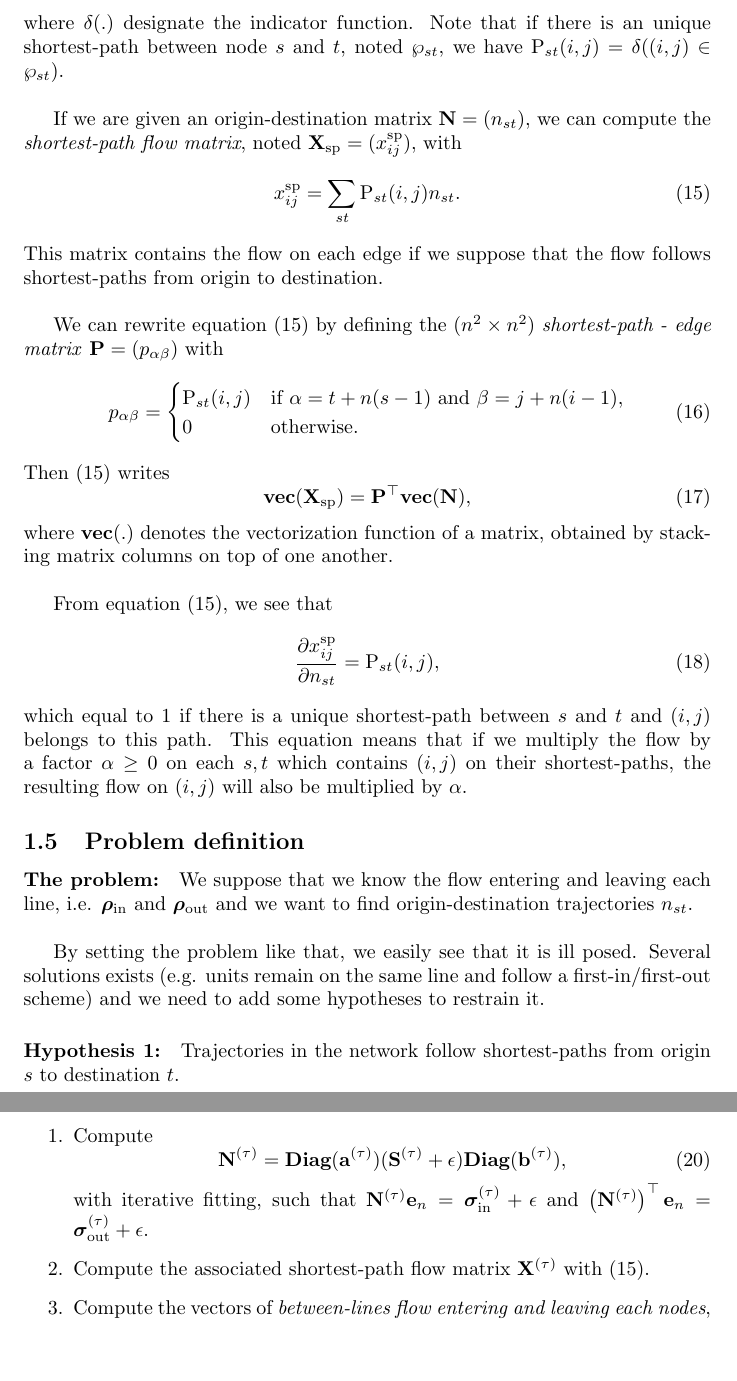
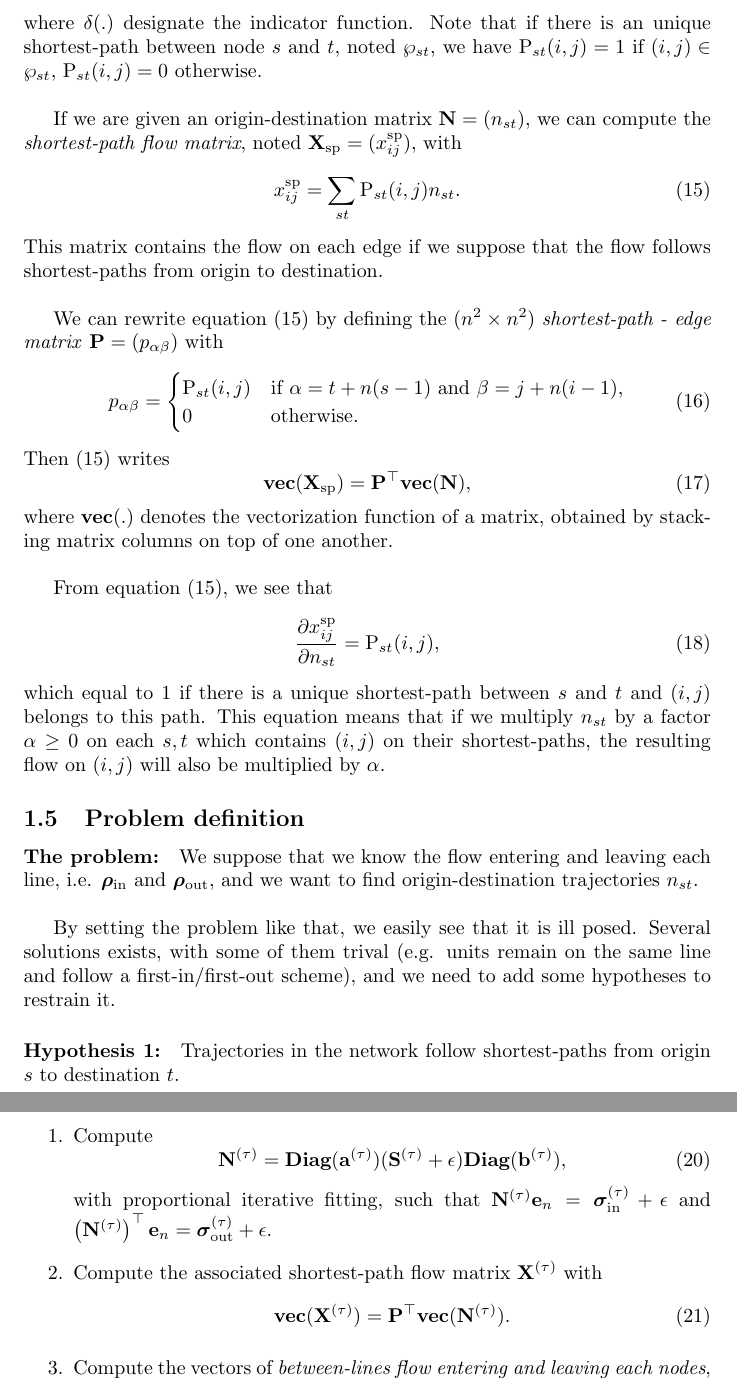
Before and after one commit to gguex/tl_study, a LaTeX document (multiple_lines/notes/latex/Notes_trajet.tex): two parts of pages 3 and 4 of 5, joined at a grey line, cut so that both start at the same text, the shorter picture padded with empty space. Compiled offline with pdfLaTeX.

Commit message:
Notes updated, gitignore too

```diff
--- a/multiple_lines/notes/latex/Notes_trajet.tex
+++ b/multiple_lines/notes/latex/Notes_trajet.tex
@@ -76,7 +76,7 @@ Let $\mathcal{P}_{st}$ be the set of \emph{admissible} shortest-paths between $s
 \begin{equation}
 \text{P}_{st}(i, j) := \frac{1}{|\mathcal{P}_{st}|}\sum_{\wp \in \mathcal{P}_{st}} \delta((i, j) \in \wp),
 \end{equation}
-where $\delta(.)$ designate the indicator function. Note that if there is an unique shortest-path between node $s$ and $t$, noted $\wp_{st}$, we have $\text{P}_{st}(i, j) = \delta((i, j) \in \wp_{st})$. \\
+where $\delta(.)$ designate the indicator function. Note that if there is an unique shortest-path between node $s$ and $t$, noted $\wp_{st}$, we have $\text{P}_{st}(i, j) = 1$ if $(i, j) \in \wp_{st}$,  $\text{P}_{st}(i, j) = 0$ otherwise. \\
 
 If we are given an origin-destination matrix $\mathbf{N} = (n_{st})$, we can compute the \emph{shortest-path flow matrix}, noted $\mathbf{X}_\text{sp} = (x^\text{sp}_{ij})$, with
 \begin{equation}
@@ -101,13 +101,13 @@ From equation (\ref{sp_comp}), we see that
 \begin{equation}
 \frac{\partial x^\text{sp}_{ij}}{\partial n_{st}} = \text{P}_{st}(i, j),
 \end{equation}
-which equal to $1$ if there is a unique shortest-path between $s$ and $t$ and $(i,j)$ belongs to this path. This equation means that if we multiply the flow by a factor $\alpha \geq 0$ on each $s, t$ which contains $(i, j)$ on their shortest-paths, the resulting flow on $(i, j)$ will also be multiplied by $\alpha$.
+which equal to $1$ if there is a unique shortest-path between $s$ and $t$ and $(i,j)$ belongs to this path. This equation means that if we multiply $n_{st}$ by a factor $\alpha \geq 0$ on each $s, t$ which contains $(i, j)$ on their shortest-paths, the resulting flow on $(i, j)$ will also be multiplied by $\alpha$.
 
 \subsection{Problem definition}
 
-\paragraph{The problem:} We suppose that we know the flow entering and leaving each line, i.e. $\bm{\rho}_\text{in}$ and $\bm{\rho}_\text{out}$ and we want to find origin-destination trajectories $n_{st}$. \\
+\paragraph{The problem:} We suppose that we know the flow entering and leaving each line, i.e. $\bm{\rho}_\text{in}$ and $\bm{\rho}_\text{out}$, and we want to find origin-destination trajectories $n_{st}$. \\
 
-By setting the problem like that, we easily see that it is ill posed. Several solutions exists (e.g. units remain on the same line and follow a first-in/first-out scheme) and we need to add some hypotheses to restrain it.
+By setting the problem like that, we easily see that it is ill posed. Several solutions exists, with some of them trival (e.g. units remain on the same line and follow a first-in/first-out scheme), and we need to add some hypotheses to restrain it.
 
 \paragraph{Hypothesis 1:} Trajectories in the network follow shortest-paths from origin $s$ to destination $t$. \\
 
@@ -126,9 +126,12 @@ Set $\bm{\sigma}^{(1)}_\text{in} = \bm{\rho}_\text{in}$, $\bm{\sigma}^{(1)}_\tex
 	\begin{equation}
 		\mathbf{N}^{(\tau)} = \textbf{Diag}(\mathbf{a}^{(\tau)}) (\mathbf{S}^{(\tau)} + \epsilon)\textbf{Diag}(\mathbf{b}^{(\tau)}),
 	\end{equation}
-	with iterative fitting, such that $\mathbf{N}^{(\tau)} \mathbf{e}_n = \bm{\sigma}^{(\tau)}_\text{in} + \epsilon$ and $\left(\mathbf{N}^{(\tau)}\right)^\top \mathbf{e}_n = \bm{\sigma}^{(\tau)}_\text{out}  + \epsilon$.
+	with proportional iterative fitting, such that $\mathbf{N}^{(\tau)} \mathbf{e}_n = \bm{\sigma}^{(\tau)}_\text{in} + \epsilon$ and $\left(\mathbf{N}^{(\tau)}\right)^\top \mathbf{e}_n = \bm{\sigma}^{(\tau)}_\text{out}  + \epsilon$.
 
-	\item Compute the associated shortest-path flow matrix $\mathbf{X}^{(\tau)}$ with (\ref{sp_comp}).
+	\item Compute the associated shortest-path flow matrix $\mathbf{X}^{(\tau)}$ with
+	\begin{equation}
+		\textbf{vec}(\mathbf{X}^{(\tau)}) = \mathbf{P}^\top \textbf{vec}(\mathbf{N}^{(\tau)}).
+	\end{equation}
 
 	\item Compute the vectors of \emph{between-lines flow entering and leaving each nodes}, i.e.
 	\begin{align}
```
Also changed, not shown: multiple_lines/notes/latex/Notes_trajet.pdf, multiple_lines/notes/latex/Notes_trajet.tex (11 more changed lines), 3 other files.
